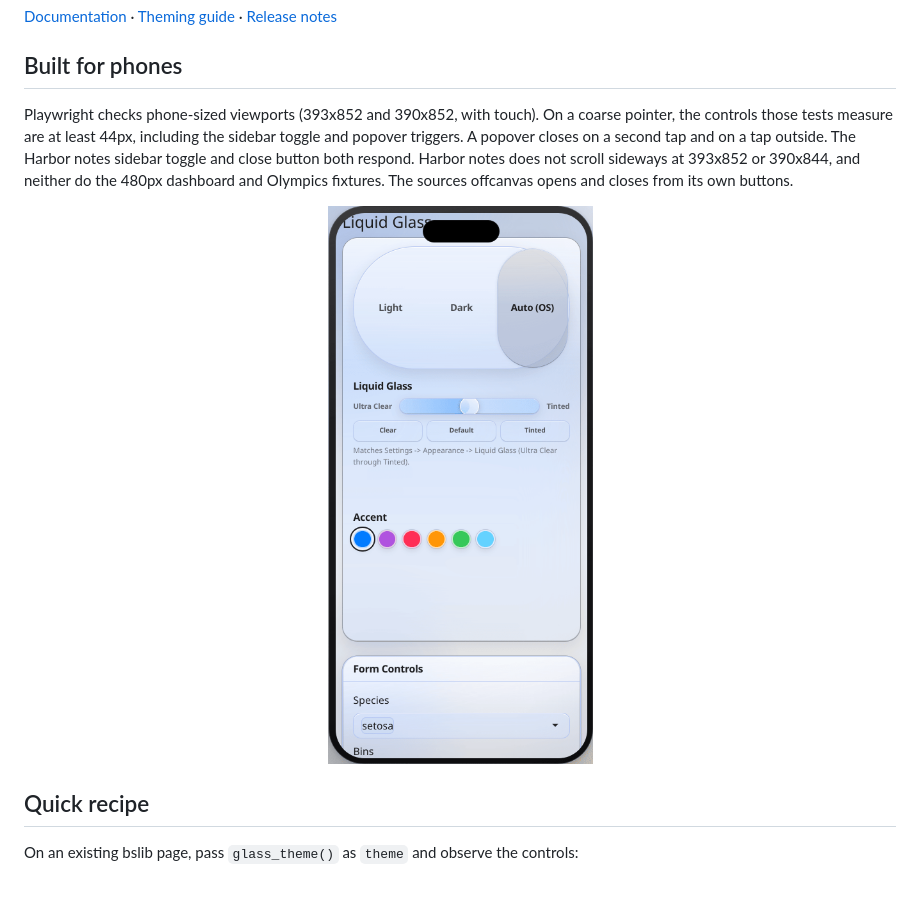
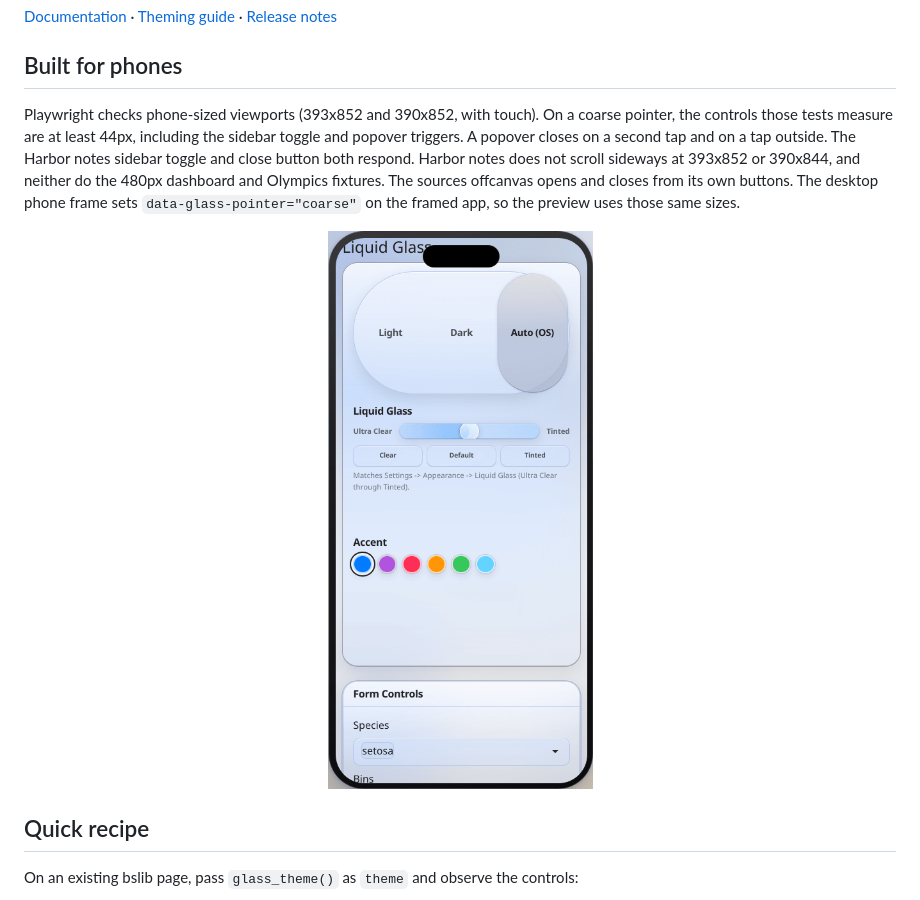
Before and after one commit to ericrayanderson/shinyglass, a Markdown page: README.md, the part around the change. Rendered like a GitHub page; pictures changed too: man/figures/phone-frame-demo.png.

```diff
--- a/README.md
+++ b/README.md
@@ -12,7 +12,7 @@ Glass themes for [Shiny](https://shiny.posit.co/), built on [bslib](https://rstu
 
 ## Built for phones
 
-Playwright checks phone-sized viewports (393x852 and 390x852, with touch). On a coarse pointer, the controls those tests measure are at least 44px, including the sidebar toggle and popover triggers. A popover closes on a second tap and on a tap outside. The Harbor notes sidebar toggle and close button both respond. Harbor notes does not scroll sideways at 393x852 or 390x844, and neither do the 480px dashboard and Olympics fixtures. The sources offcanvas opens and closes from its own buttons.
+Playwright checks phone-sized viewports (393x852 and 390x852, with touch). On a coarse pointer, the controls those tests measure are at least 44px, including the sidebar toggle and popover triggers. A popover closes on a second tap and on a tap outside. The Harbor notes sidebar toggle and close button both respond. Harbor notes does not scroll sideways at 393x852 or 390x844, and neither do the 480px dashboard and Olympics fixtures. The sources offcanvas opens and closes from its own buttons. The desktop phone frame sets `data-glass-pointer="coarse"` on the framed app, so the preview uses those same sizes.
 
 <p align="center">
 <img src="man/figures/phone-frame-demo.png" width="280" alt="Basics demo in an iPhone-sized frame">
```
Also changed, not shown: NEWS.md (+11 -4 lines), 14 other files.
